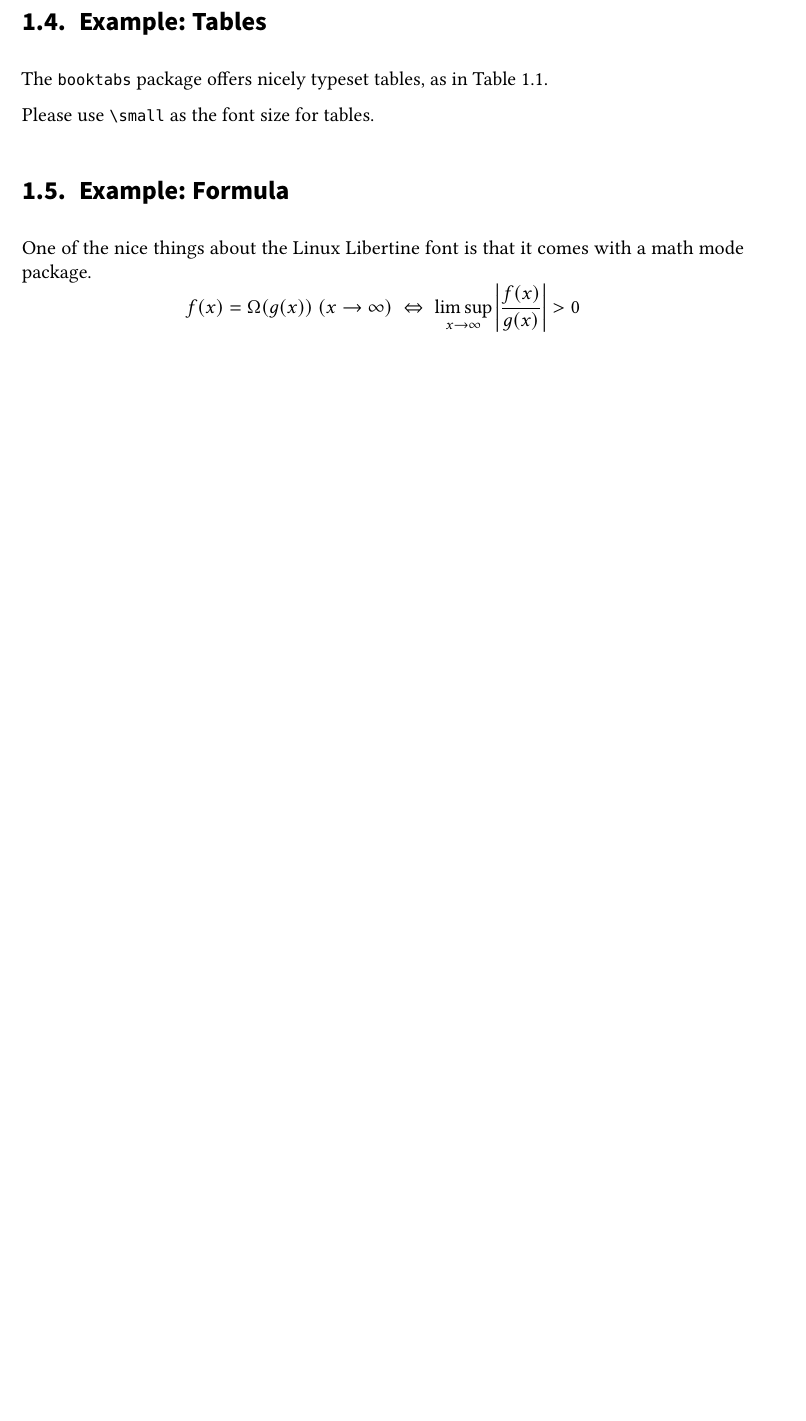
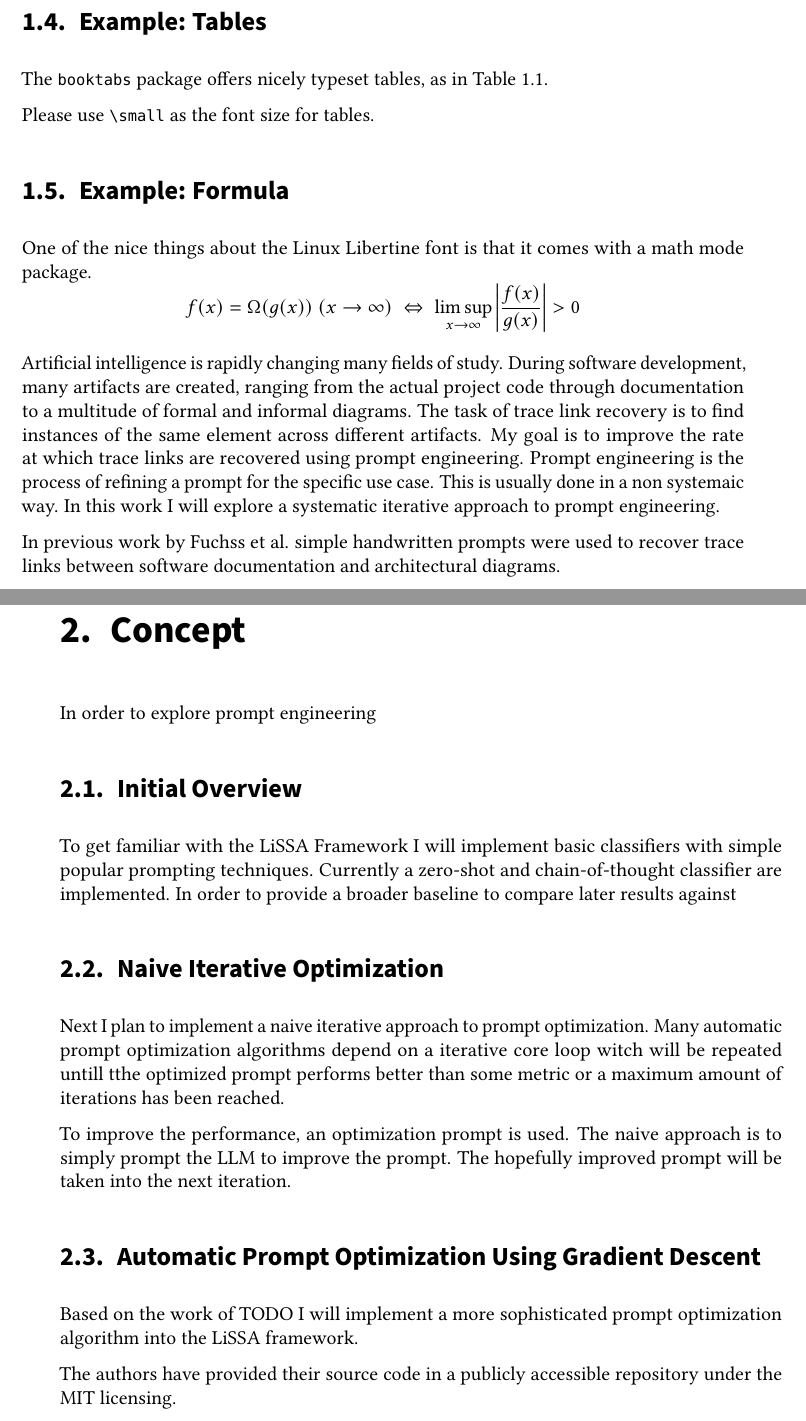
Before and after one commit to DanielDango/LiSSA-RATLR, a LaTeX thesis (thesis.tex, which reads sections/concept.tex, sections/introduction.tex): part of page 16 of 29 before the commit and two parts of pages 16 and 17 of 31 after it, the two joined at a grey line, cut so that both start at the same text, the shorter picture padded with empty space. Compiled offline with pdfLaTeX.

Commit message:
Update on Overleaf.

```diff
--- /dev/null
+++ b/sections/concept.tex
@@ -0,0 +1,18 @@
+\chapter{Concept}
+\label{conecpt}
+
+In order to explore prompt engineering
+
+\section{Initial Overview}
+To get familiar with the LiSSA Framework I will implement basic classifiers with simple popular prompting techniques.
+Currently a zero-shot and chain-of-thought classifier are implemented. In order to provide a broader baseline to compare later results against
+
+\section{Naive Iterative Optimization}
+Next I plan to implement a naive iterative approach to prompt optimization. Many automatic prompt optimization algorithms depend on a iterative core loop witch will be repeated untill tthe optimized prompt performs better than some metric or a maximum amount of iterations has been reached.
+
+To improve the performance, an optimization prompt is used. The naive approach is to simply prompt the LLM to improve the prompt. The hopefully improved prompt will be taken into the next iteration.
+
+\section{Automatic Prompt Optimization Using Gradient Descent}
+Based on the work of TODO I will implement a more sophisticated prompt optimization algorithm into the LiSSA framework.
+
+The authors have provided their source code in a publicly accessible repository under the MIT licensing.
--- a/sections/introduction.tex
+++ b/sections/introduction.tex
@@ -86,3 +86,10 @@ f(x)=\Omega(g(x))\ (x\rightarrow\infty)\;\Leftrightarrow\;
 %% --------------------
 %% | /Example content |
 %% --------------------
+
+Artificial intelligence is rapidly changing many fields of study.
+During software development, many artifacts are created, ranging from the actual project code through documentation to a multitude of formal and informal diagrams. The task of trace link recovery is to find instances of the same element across different artifacts.
+My goal is to improve the rate at which trace links are recovered using prompt engineering. Prompt engineering is the process of refining a prompt for the specific use case. This is usually done in a non systemaic way. In this work I will explore a systematic iterative approach to prompt engineering.
+
+In previous work by Fuchss et al. %%Todo QUote%%
+simple handwritten prompts were used to recover trace links between software documentation and architectural diagrams.
```
Also changed, not shown: thesis.tex (+2 -0 lines), sections/concept.tex (7 more changed lines).
